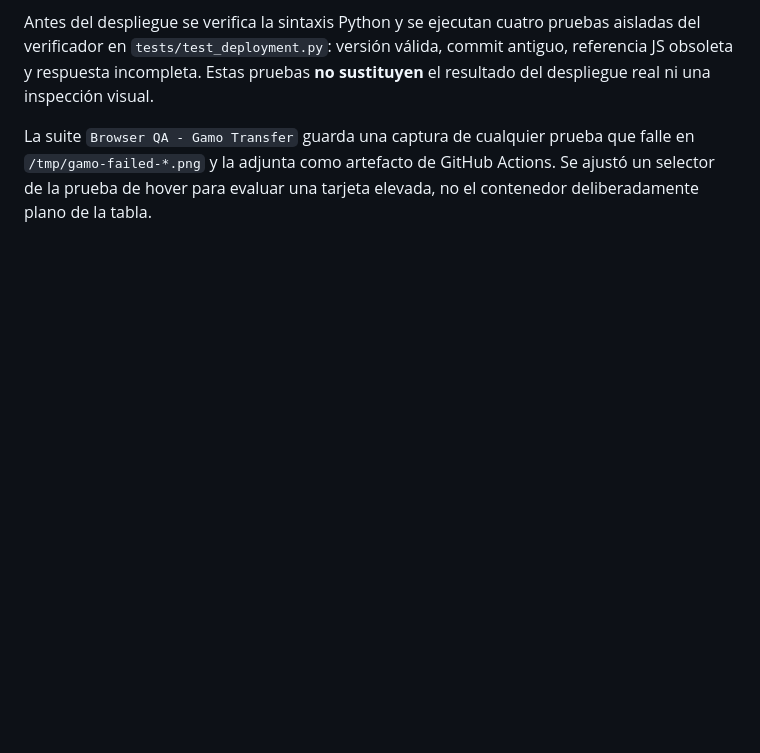
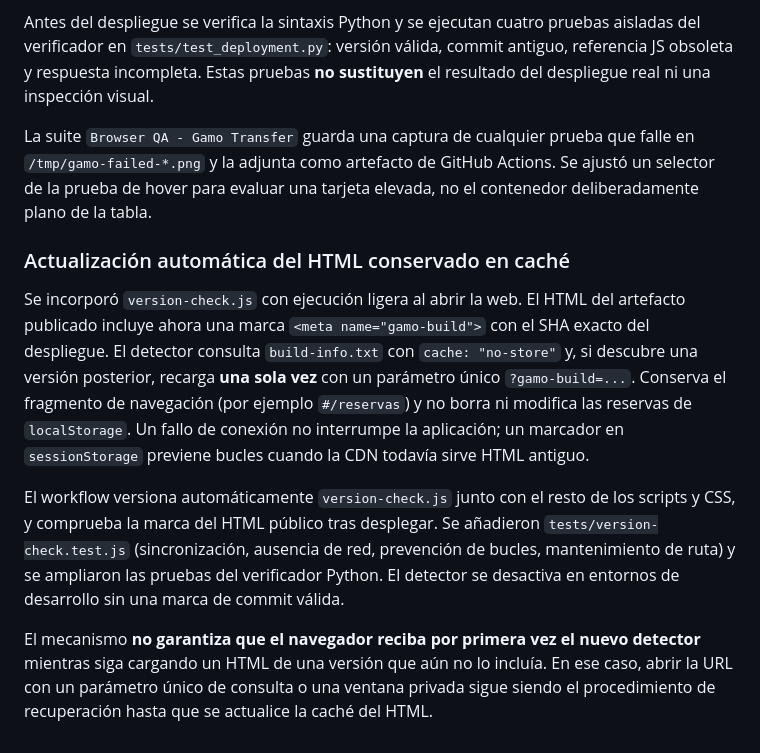
Before and after one commit to medinacaj/gamo-transfer, a Markdown page: README.md, the part around the change. GitHub-like rendering; blank space fills up the shorter version.

Commit message:
Documentar comprobación automática de versiones, límites de caché y preservación de reservas

```diff
--- a/README.md
+++ b/README.md
@@ -228,3 +228,12 @@ El workflow de Pages ahora ejecuta `scripts/verify_deployment.py` **después** d
 Antes del despliegue se verifica la sintaxis Python y se ejecutan cuatro pruebas aisladas del verificador en `tests/test_deployment.py`: versión válida, commit antiguo, referencia JS obsoleta y respuesta incompleta. Estas pruebas **no sustituyen** el resultado del despliegue real ni una inspección visual.
 
 La suite `Browser QA - Gamo Transfer` guarda una captura de cualquier prueba que falle en `/tmp/gamo-failed-*.png` y la adjunta como artefacto de GitHub Actions. Se ajustó un selector de la prueba de hover para evaluar una tarjeta elevada, no el contenedor deliberadamente plano de la tabla.
+
+
+### Actualización automática del HTML conservado en caché
+
+Se incorporó `version-check.js` con ejecución ligera al abrir la web. El HTML del artefacto publicado incluye ahora una marca `<meta name="gamo-build">` con el SHA exacto del despliegue. El detector consulta `build-info.txt` con `cache: "no-store"` y, si descubre una versión posterior, recarga **una sola vez** con un parámetro único `?gamo-build=...`. Conserva el fragmento de navegación (por ejemplo `#/reservas`) y no borra ni modifica las reservas de `localStorage`. Un fallo de conexión no interrumpe la aplicación; un marcador en `sessionStorage` previene bucles cuando la CDN todavía sirve HTML antiguo.
+
+El workflow versiona automáticamente `version-check.js` junto con el resto de los scripts y CSS, y comprueba la marca del HTML público tras desplegar. Se añadieron `tests/version-check.test.js` (sincronización, ausencia de red, prevención de bucles, mantenimiento de ruta) y se ampliaron las pruebas del verificador Python. El detector se desactiva en entornos de desarrollo sin una marca de commit válida.
+
+El mecanismo **no garantiza que el navegador reciba por primera vez el nuevo detector** mientras siga cargando un HTML de una versión que aún no lo incluía. En ese caso, abrir la URL con un parámetro único de consulta o una ventana privada sigue siendo el procedimiento de recuperación hasta que se actualice la caché del HTML.
```
